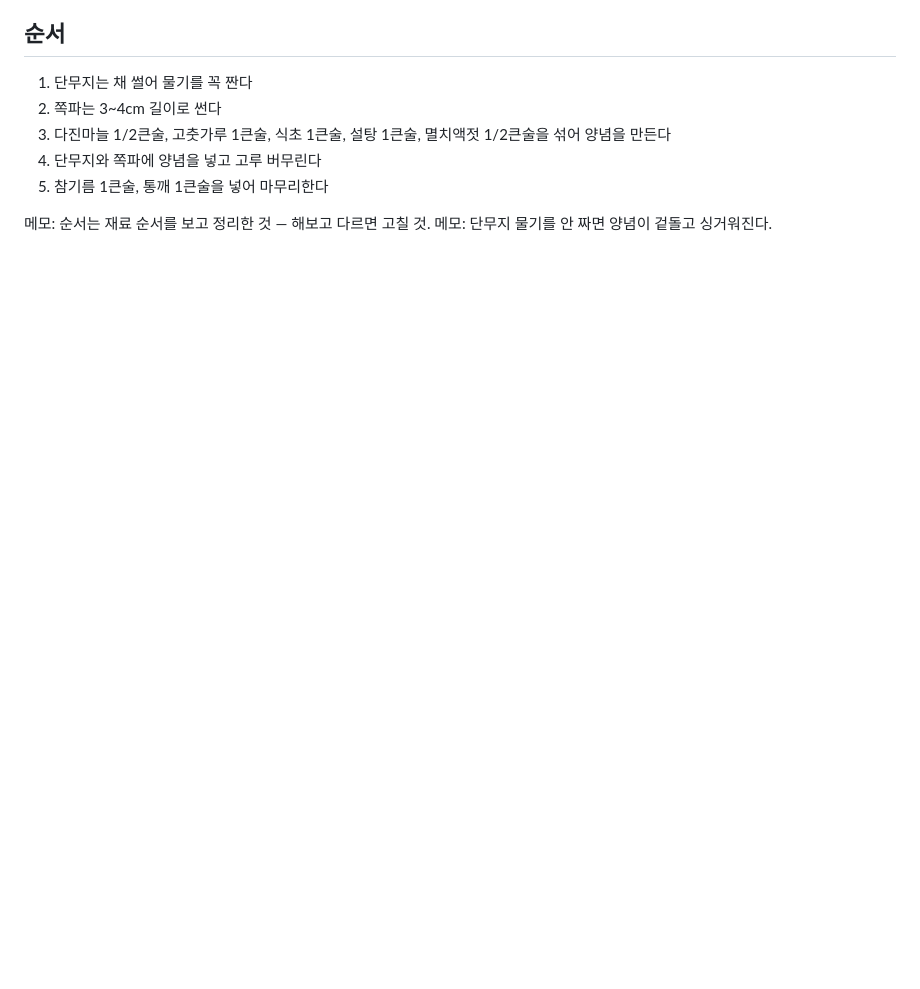
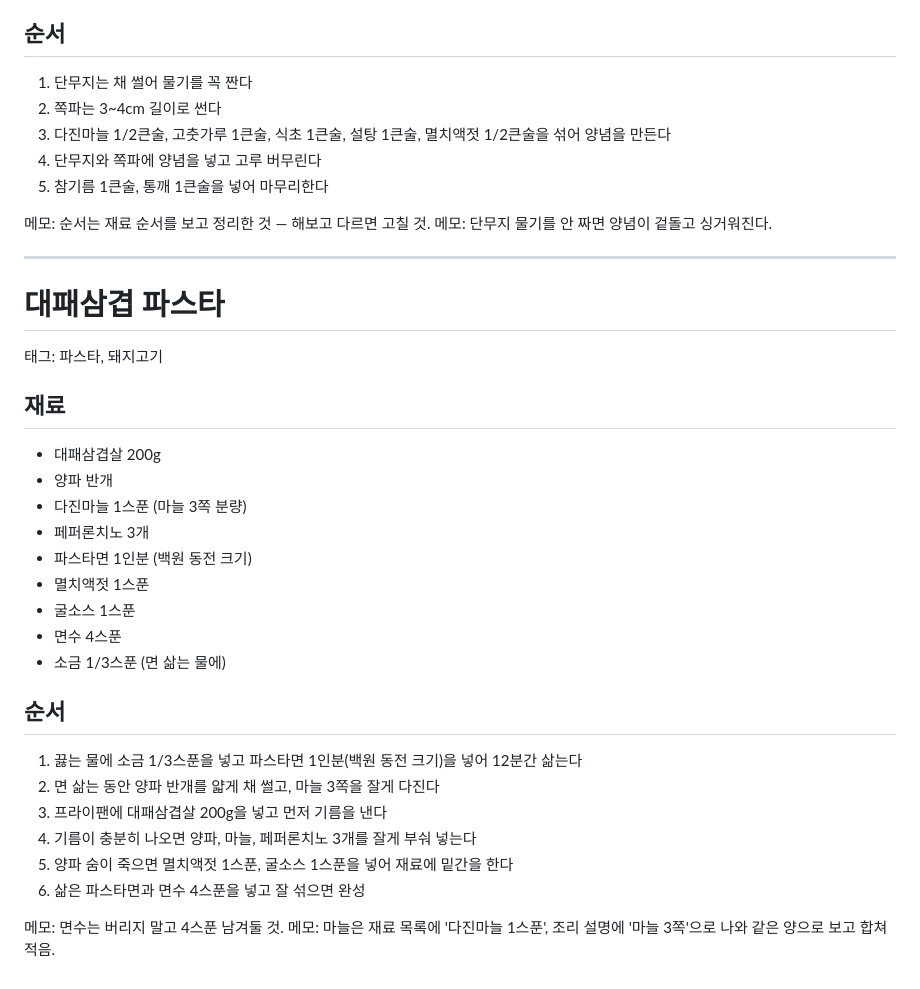
Before and after one commit to hugo6901/recipe-book, a Markdown page: recipes.md, the part around the change. Drawn GitHub-style; blank space fills up the shorter version.

Commit message:
대패삼겹 파스타 추가
원본에 조리 설명이 있어 순서를 그대로 옮김.

Co-Authored-By: Claude Opus 5 <noreply@anthropic.com>

```diff
--- a/recipes.md
+++ b/recipes.md
@@ -206,3 +206,30 @@
 
 메모: 순서는 재료 순서를 보고 정리한 것 — 해보고 다르면 고칠 것.
 메모: 단무지 물기를 안 짜면 양념이 겉돌고 싱거워진다.
+
+---
+
+# 대패삼겹 파스타
+태그: 파스타, 돼지고기
+
+## 재료
+- 대패삼겹살 200g
+- 양파 반개
+- 다진마늘 1스푼 (마늘 3쪽 분량)
+- 페퍼론치노 3개
+- 파스타면 1인분 (백원 동전 크기)
+- 멸치액젓 1스푼
+- 굴소스 1스푼
+- 면수 4스푼
+- 소금 1/3스푼 (면 삶는 물에)
+
+## 순서
+1. 끓는 물에 소금 1/3스푼을 넣고 파스타면 1인분(백원 동전 크기)을 넣어 12분간 삶는다
+2. 면 삶는 동안 양파 반개를 얇게 채 썰고, 마늘 3쪽을 잘게 다진다
+3. 프라이팬에 대패삼겹살 200g을 넣고 먼저 기름을 낸다
+4. 기름이 충분히 나오면 양파, 마늘, 페퍼론치노 3개를 잘게 부숴 넣는다
+5. 양파 숨이 죽으면 멸치액젓 1스푼, 굴소스 1스푼을 넣어 재료에 밑간을 한다
+6. 삶은 파스타면과 면수 4스푼을 넣고 잘 섞으면 완성
+
+메모: 면수는 버리지 말고 4스푼 남겨둘 것.
+메모: 마늘은 재료 목록에 '다진마늘 1스푼', 조리 설명에 '마늘 3쪽'으로 나와 같은 양으로 보고 합쳐 적음.
```
